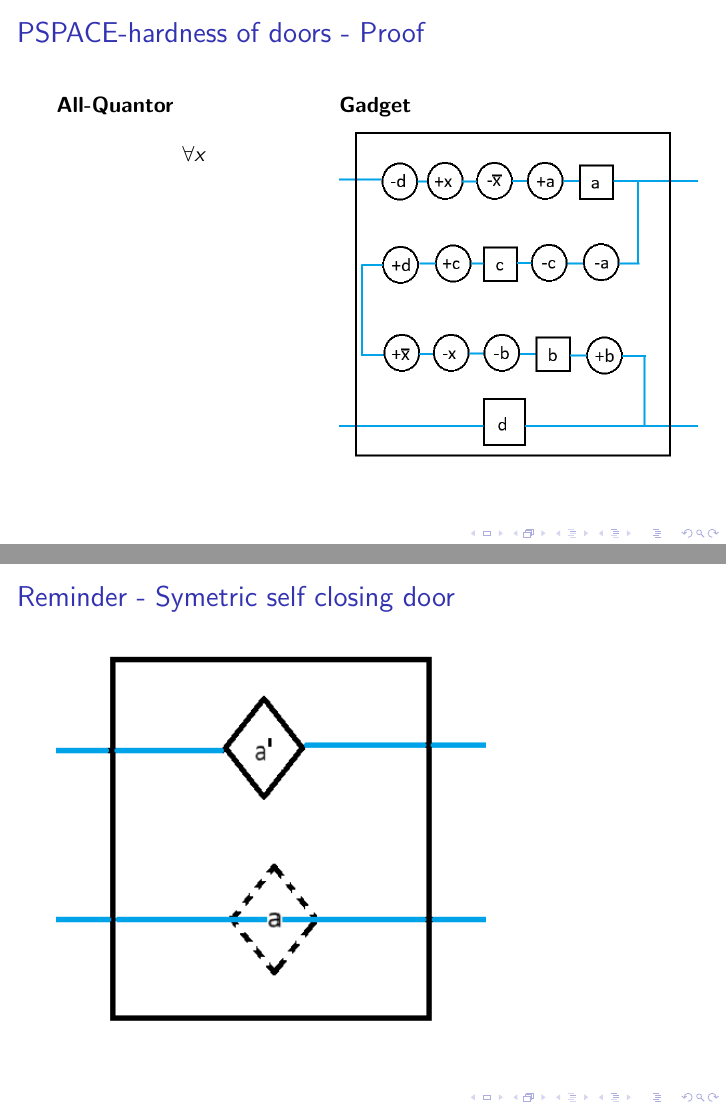
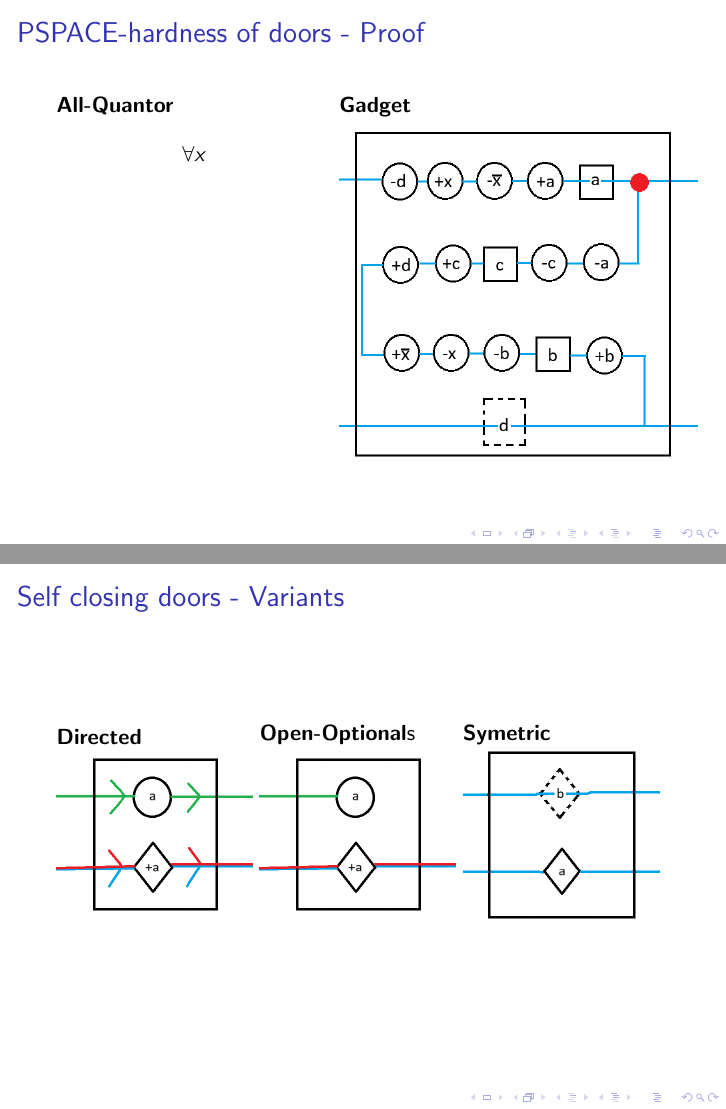
Before and after one commit to D4rkr34lm/Seminar_FUN_with_Complexity, LaTeX slides (Vortrag/Vortrag.tex): pages 10 and 32 of 37 before the commit and pages 16 and 23 of 45 after it, joined at a grey line. Compiled offline with pdfLaTeX.

Commit message:
Optimized Theory Graphics

```diff
--- a/Vortrag/Vortrag.tex
+++ b/Vortrag/Vortrag.tex
@@ -113,7 +115,11 @@
   \end{minipage}
   \begin{minipage}[t]{0.45\textwidth}
     \textbf{Gadget}
-    \includegraphics[width=1.3\textwidth]{res/prove/AllGadget.png}
+    \only<1>{\includegraphics[width=1.3\textwidth]{res/prove/AllGadget.png}}
+    \only<2>{\includegraphics[width=1.3\textwidth]{res/prove/AllGadgetAnim1.png}}
+    \only<3>{\includegraphics[width=1.3\textwidth]{res/prove/AllGadgetAnim2.png}}
+    \only<4>{\includegraphics[width=1.3\textwidth]{res/prove/AllGadgetAnim3.png}}
+    \only<5>{\includegraphics[width=1.3\textwidth]{res/prove/AllGadgetAnim4.png}}
   \end{minipage}
 \end{frame}
 
@@ -191,6 +197,23 @@
     \includegraphics[width=1\textwidth]{res/doors/SelfClosingSymetricDoor.png}
   \end{minipage}
 \end{frame}
+
+\begin{frame}
+  \frametitle{Self closing doors - Variants}
+
+  \begin{minipage}[b]{0.32\textwidth}
+    \textbf{Directed}
+    \includegraphics[width=1\textwidth]{res/doors/SelfClosingDoorDirected.png}
+  \end{minipage}
+  \begin{minipage}[b]{0.32\textwidth}
+    \textbf{Open-Optional}s
+    \includegraphics[width=1\textwidth]{res/doors/SelfClosingDoorOpenOptional.png}
+  \end{minipage}
+  \begin{minipage}[b]{0.32\textwidth}
+    \textbf{Symetric}
+    \includegraphics[width=1\textwidth]{res/doors/SelfClosingSymetricDoorAnim1.png}
+  \end{minipage}
+\end{frame}
 \section{Application}
 \subsection{Socobond is PSPACE-Hard}
 \begin{frame}
```
Also changed, not shown: Vortrag/Vortrag.pdf, Vortrag/res/doors/SelfClosingSymetricDoor.png, Vortrag/res/doors/SelfClosingSymetricDoorAnim1.png (added), Vortrag/res/prove/AllGadgetAnim1.png (added), Vortrag/res/prove/AllGadgetAnim2.png (added), Vortrag/res/prove/AllGadgetAnim3.png (added), Vortrag/res/prove/AllGadgetAnim4.png (added), Vortrag/res/prove/ExsistsGadgetAnim1.png (added), Vortrag/res/prove/ExsistsGadgetAnim2.png (added), Vortrag/Vortrag.tex (7 more changed lines).
